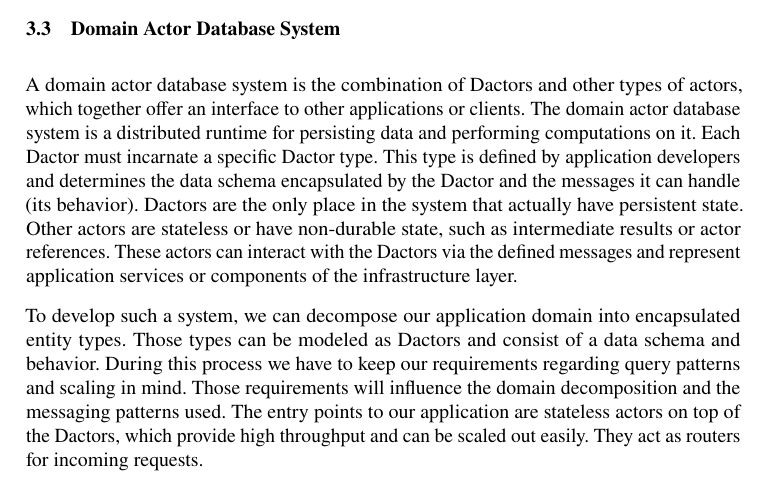
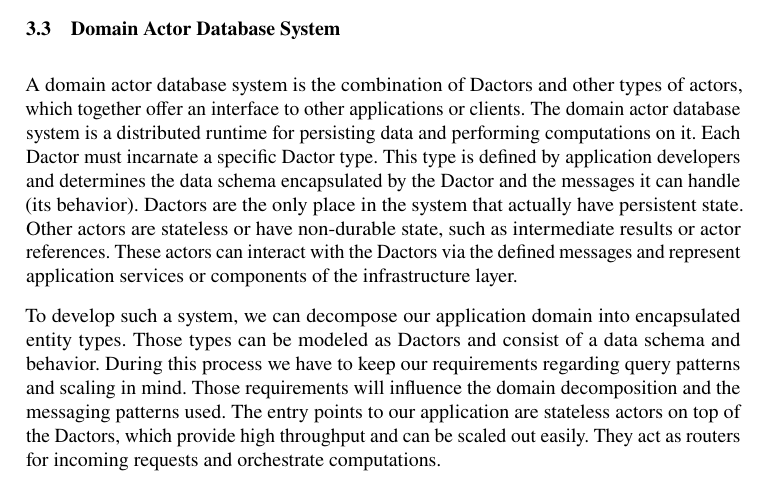
Before and after one commit to CodeLionX/actordb-paper, a LaTeX document (paper.tex, which reads sections/concept.tex): part of page 9 of 12, cut so that both start at the same text. Compiled offline with pdfLaTeX.

Commit message:
Added ` and orchestrate computations`

```diff
--- a/sections/concept.tex
+++ b/sections/concept.tex
@@ -103,4 +103,4 @@
     During this process we have to keep our requirements regarding query patterns and scaling in mind.
     Those requirements will influence the domain decomposition and the messaging patterns used.
     The entry points to our application are stateless actors on top of the \glspl{dactor}, which provide high throughput and can be scaled out easily.
-    They act as routers for incoming requests.
+    They act as routers for incoming requests and orchestrate computations.
```
